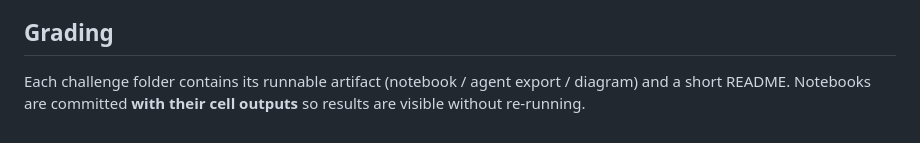
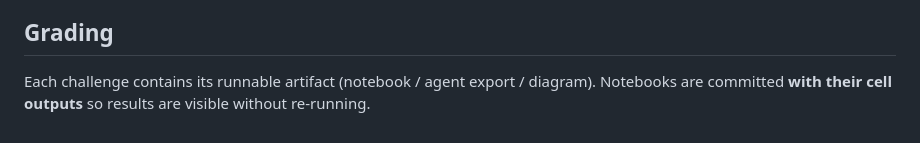
Before and after one commit to abnelnet/genai-skills-workshop-aaron-benshalom, a Markdown page: README.md, the part around one of its changes. Drawn GitHub-style.

```diff
--- a/README.md
+++ b/README.md
@@ -49,6 +49,5 @@ and a website deployment.
 
 ## Grading
 
-Each challenge folder contains its runnable artifact (notebook / agent export / diagram) and a
-short README. Notebooks are committed **with their cell outputs** so results are visible without
+Each challenge contains its runnable artifact (notebook / agent export / diagram). Notebooks are committed **with their cell outputs** so results are visible without
 re-running.
```
Also changed, not shown: other parts of README.md (+1 -1 lines).
